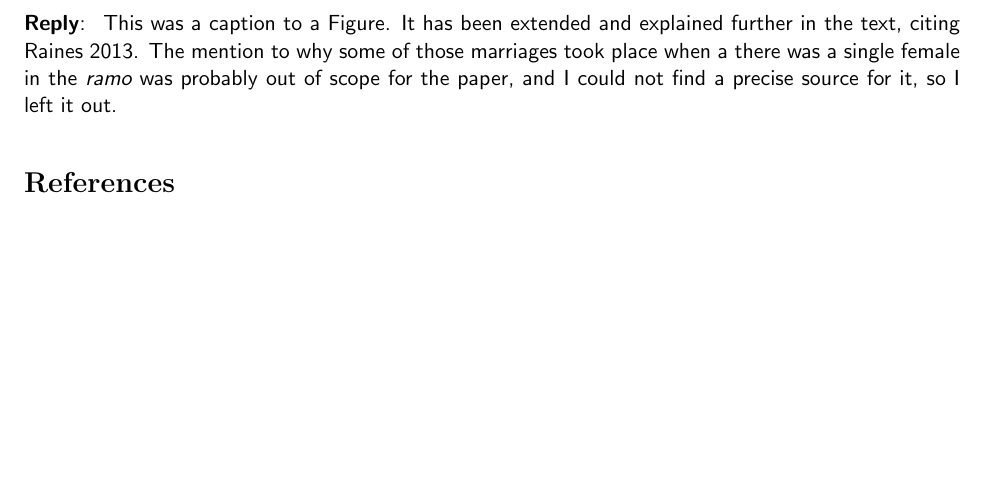
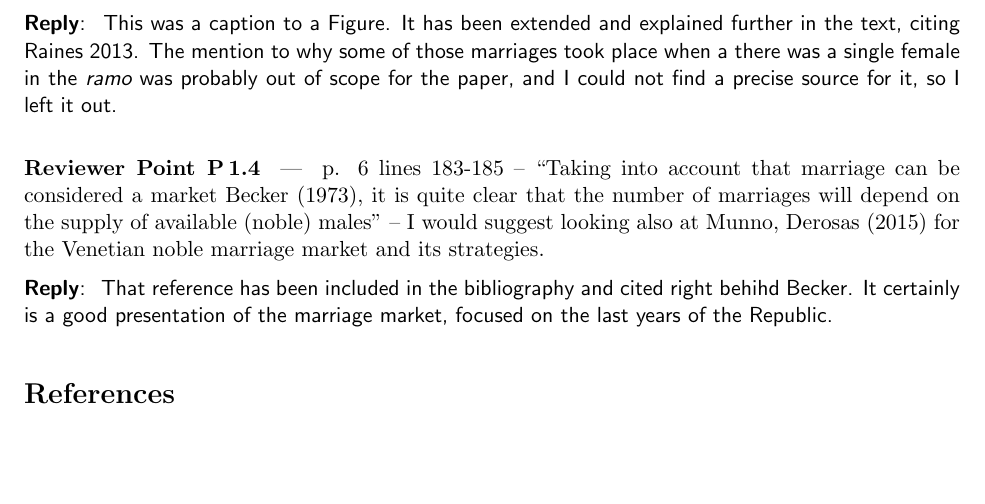
Before and after one commit to JJ/redes-venecia, a LaTeX document (letter-to-editors-mdpi-rev2.tex): part of the page, cut so that both start at the same text. Compiled offline with pdfLaTeX.

Commit message:
closes #48 another minor fix

```diff
--- a/letter-to-editors-mdpi-rev2.tex
+++ b/letter-to-editors-mdpi-rev2.tex
@@ -93,6 +93,17 @@ p. 4, figure 1 – “blue shows marriages within the same family” – I think
    it out.
  \end{reply}
 
+ \begin{point}
+p. 6 lines 183-185 – “Taking into account that marriage can be considered a market Becker (1973), it is quite clear that the number of marriages will depend on the supply of available (noble) males” – I would suggest looking also at Munno, Derosas (2015) for the Venetian noble marriage market and its strategies.
+   	\label{pt:m:4}
+ \end{point}
+
+ \begin{reply}
+That reference has been included in the bibliography and cited right behihd
+Becker. It certainly is a good presentation of the marriage market, focused on
+the last years of the Republic.
+ \end{reply}
+
 \bibliographystyle{unsrt}
 \bibliography{marriage}
 \end{document}
```
Also changed, not shown: marriage.bib (+2 -0 lines), 1 other file.
